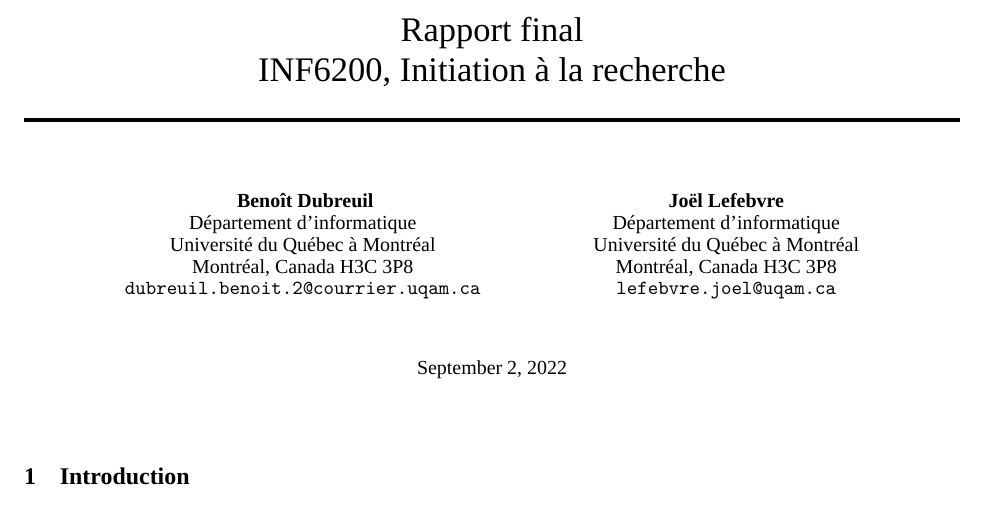
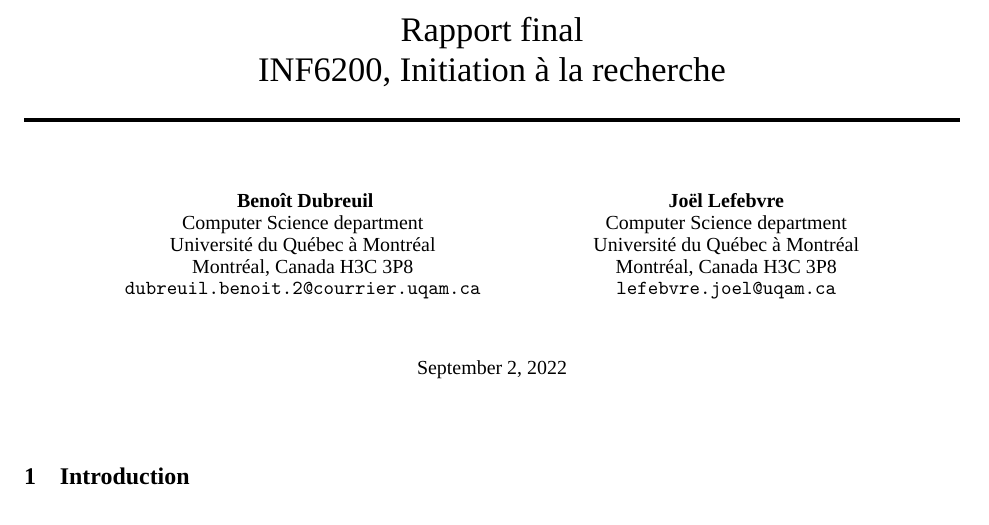
Before and after one commit to benoit-dubreuil/fiber-config-generator, a LaTeX document (report/report.tex): part of page 1 of 4, cut so that both start at the same text. Compiled offline with XeLaTeX; a missing font is replaced by an installed copy or a similar font.

Commit message:
Translated to english the CS department

```diff
--- a/report/report.tex
+++ b/report/report.tex
@@ -32,13 +32,13 @@
 
 \author{
   Benoît Dubreuil \\
-  Département d'informatique \\
+  Computer Science department \\
   Université du Québec à Montréal \\
   Montréal, Canada H3C 3P8 \\
   \texttt{dubreuil.benoit.2@courrier.uqam.ca} \\
   \And
   Joël Lefebvre \\
-  Département d'informatique\\
+  Computer Science department\\
   Université du Québec à Montréal \\
   Montréal, Canada H3C 3P8\\
   \texttt{lefebvre.joel@uqam.ca} \\
```
